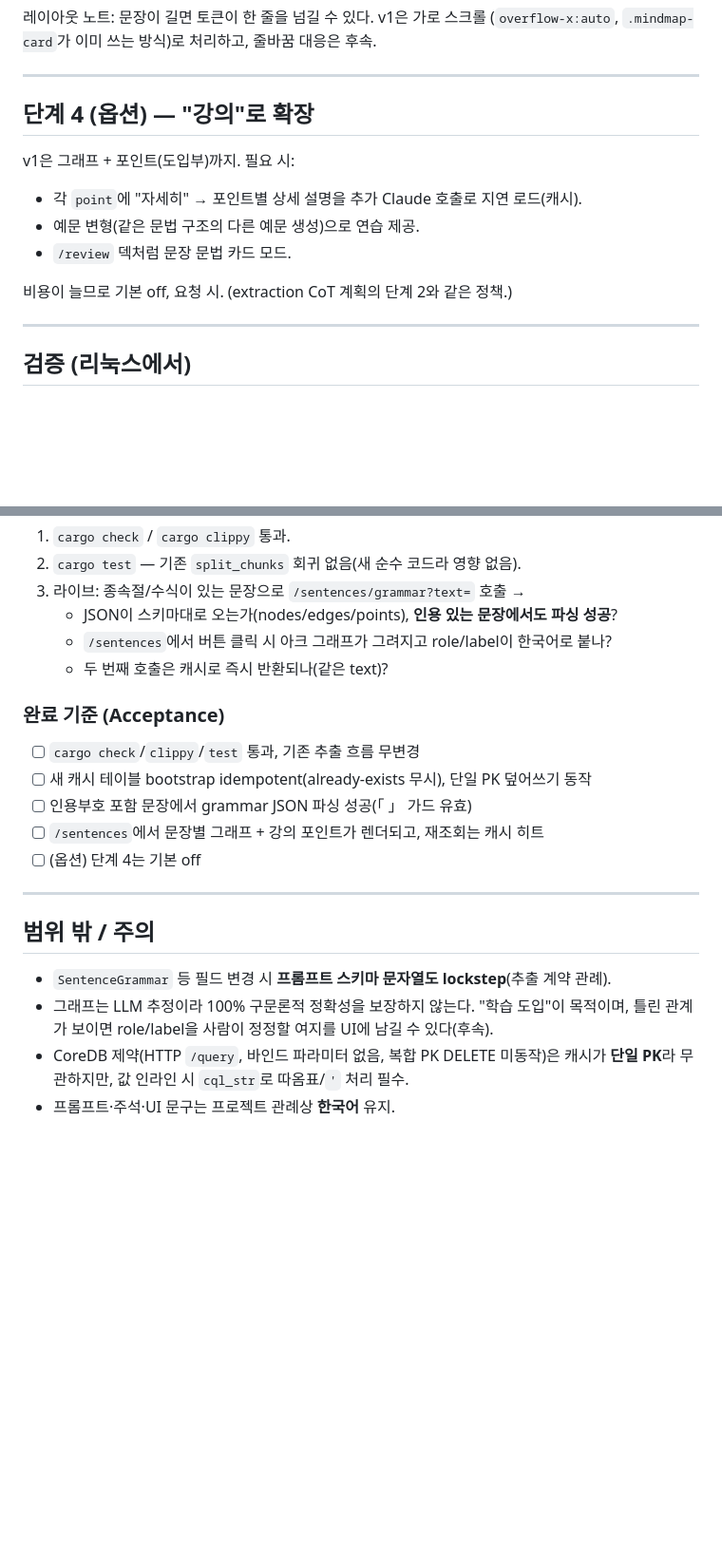
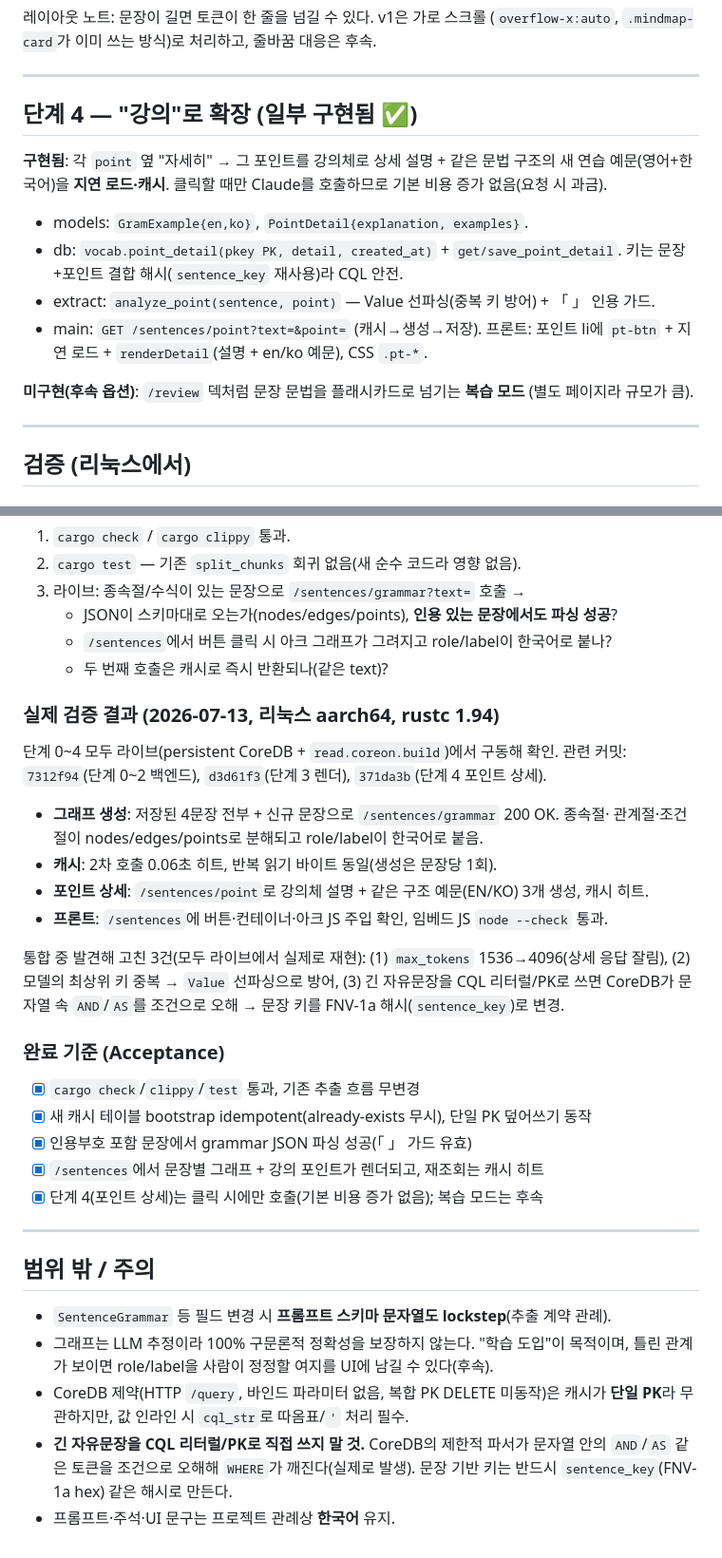
Before and after one commit to yhc007/vocab-notebook, a Markdown page: docs/sentence-grammar-graph-plan.md, 2 parts joined by grey strips. Shown at 95% size. Drawn GitHub-style; blank space fills up the shorter version.

Commit message:
문법 그래프 계획서: 단계 4 구현 반영 + Acceptance 완료 체크
단계 0~4를 라이브에서 구동해 확인한 결과를 기록. 단계 4(포인트 상세+예문)를 구현됨
으로, 복습 모드는 후속으로 표기. Acceptance 4개 모두 체크. 통합 중 고친 3건(max_tokens
잘림·키 중복·CoreDB 자유문장 WHERE 깨짐)과 자유문장 키는 해시로 만들라는 교훈을
범위 밖/주의에 추가.

Co-Authored-By: Claude Opus 4.8 (1M context) <noreply@anthropic.com>

```diff
--- a/docs/sentence-grammar-graph-plan.md
+++ b/docs/sentence-grammar-graph-plan.md
@@ -186,14 +186,20 @@ async fn sentence_grammar(
 
 ---
 
-## 단계 4 (옵션) — "강의"로 확장
+## 단계 4 — "강의"로 확장 (일부 구현됨 ✅)
 
-v1은 그래프 + 포인트(도입부)까지. 필요 시:
-- 각 `point`에 "자세히" → 포인트별 상세 설명을 추가 Claude 호출로 지연 로드(캐시).
-- 예문 변형(같은 문법 구조의 다른 예문 생성)으로 연습 제공.
-- `/review` 덱처럼 문장 문법 카드 모드.
+**구현됨**: 각 `point` 옆 "자세히" → 그 포인트를 강의체로 상세 설명 + 같은 문법 구조의 새
+연습 예문(영어+한국어)을 **지연 로드·캐시**. 클릭할 때만 Claude를 호출하므로 기본 비용
+증가 없음(요청 시 과금).
+- models: `GramExample{en,ko}`, `PointDetail{explanation, examples}`.
+- db: `vocab.point_detail(pkey PK, detail, created_at)` + `get/save_point_detail`. 키는
+  문장+포인트 결합 해시(`sentence_key` 재사용)라 CQL 안전.
+- extract: `analyze_point(sentence, point)` — Value 선파싱(중복 키 방어) + 「 」 인용 가드.
+- main: `GET /sentences/point?text=&point=` (캐시→생성→저장). 프론트: 포인트 li에
+  `pt-btn` + 지연 로드 + `renderDetail`(설명 + en/ko 예문), CSS `.pt-*`.
 
-비용이 늘므로 기본 off, 요청 시. (extraction CoT 계획의 단계 2와 같은 정책.)
+**미구현(후속 옵션)**: `/review` 덱처럼 문장 문법을 플래시카드로 넘기는 **복습 모드**
+(별도 페이지라 규모가 큼).
 
 ---
 
@@ -212,12 +218,27 @@ v1은 그래프 + 포인트(도입부)까지. 필요 시:
    - `/sentences`에서 버튼 클릭 시 아크 그래프가 그려지고 role/label이 한국어로 붙나?
    - 두 번째 호출은 캐시로 즉시 반환되나(같은 text)?
 
+### 실제 검증 결과 (2026-07-13, 리눅스 aarch64, rustc 1.94)
+단계 0~4 모두 라이브(persistent CoreDB + `read.coreon.build`)에서 구동해 확인. 관련 커밋:
+`7312f94`(단계 0~2 백엔드), `d3d61f3`(단계 3 렌더), `371da3b`(단계 4 포인트 상세).
+
+- **그래프 생성**: 저장된 4문장 전부 + 신규 문장으로 `/sentences/grammar` 200 OK. 종속절·
+  관계절·조건절이 nodes/edges/points로 분해되고 role/label이 한국어로 붙음.
+- **캐시**: 2차 호출 0.06초 히트, 반복 읽기 바이트 동일(생성은 문장당 1회).
+- **포인트 상세**: `/sentences/point`로 강의체 설명 + 같은 구조 예문(EN/KO) 3개 생성, 캐시 히트.
+- **프론트**: `/sentences`에 버튼·컨테이너·아크 JS 주입 확인, 임베드 JS `node --check` 통과.
+
+통합 중 발견해 고친 3건(모두 라이브에서 실제로 재현): (1) `max_tokens` 1536→4096(상세
+응답 잘림), (2) 모델의 최상위 키 중복 → `Value` 선파싱으로 방어, (3) 긴 자유문장을 CQL
+리터럴/PK로 쓰면 CoreDB가 문자열 속 `AND`/`AS`를 조건으로 오해 → 문장 키를 FNV-1a
+해시(`sentence_key`)로 변경.
+
 ### 완료 기준 (Acceptance)
-- [ ] `cargo check`/`clippy`/`test` 통과, 기존 추출 흐름 무변경
-- [ ] 새 캐시 테이블 bootstrap idempotent(already-exists 무시), 단일 PK 덮어쓰기 동작
-- [ ] 인용부호 포함 문장에서 grammar JSON 파싱 성공(「 」 가드 유효)
-- [ ] `/sentences`에서 문장별 그래프 + 강의 포인트가 렌더되고, 재조회는 캐시 히트
-- [ ] (옵션) 단계 4는 기본 off
+- [x] `cargo check`/`clippy`/`test` 통과, 기존 추출 흐름 무변경
+- [x] 새 캐시 테이블 bootstrap idempotent(already-exists 무시), 단일 PK 덮어쓰기 동작
+- [x] 인용부호 포함 문장에서 grammar JSON 파싱 성공(「 」 가드 유효)
+- [x] `/sentences`에서 문장별 그래프 + 강의 포인트가 렌더되고, 재조회는 캐시 히트
+- [x] 단계 4(포인트 상세)는 클릭 시에만 호출(기본 비용 증가 없음); 복습 모드는 후속
 
 ---
 
@@ -227,4 +248,7 @@ v1은 그래프 + 포인트(도입부)까지. 필요 시:
   틀린 관계가 보이면 role/label을 사람이 정정할 여지를 UI에 남길 수 있다(후속).
 - CoreDB 제약(HTTP `/query`, 바인드 파라미터 없음, 복합 PK DELETE 미동작)은 캐시가
   **단일 PK**라 무관하지만, 값 인라인 시 `cql_str`로 따옴표/`'` 처리 필수.
+- **긴 자유문장을 CQL 리터럴/PK로 직접 쓰지 말 것.** CoreDB의 제한적 파서가 문자열 안의
+  `AND`/`AS` 같은 토큰을 조건으로 오해해 `WHERE`가 깨진다(실제로 발생). 문장 기반 키는
+  반드시 `sentence_key`(FNV-1a hex) 같은 해시로 만든다.
 - 프롬프트·주석·UI 문구는 프로젝트 관례상 **한국어** 유지.
```
